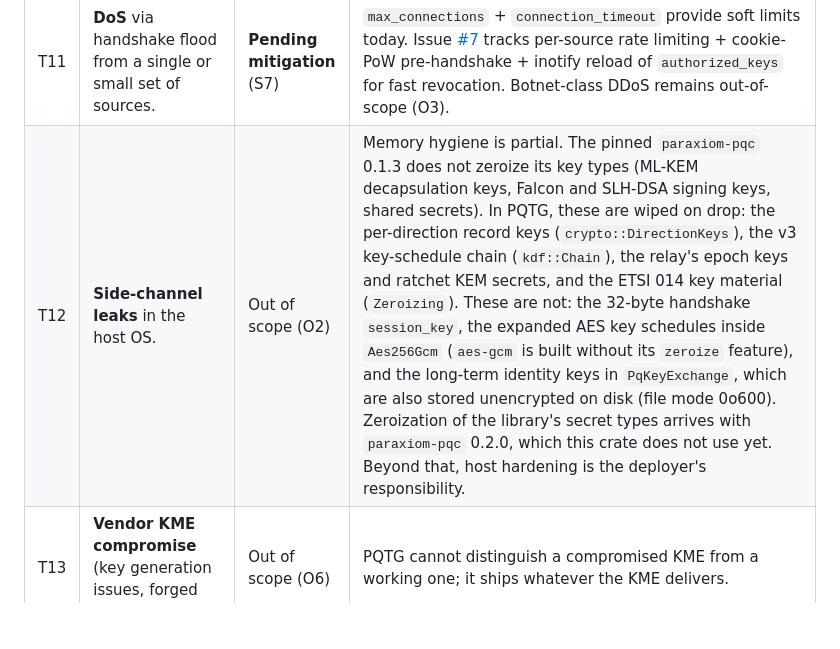
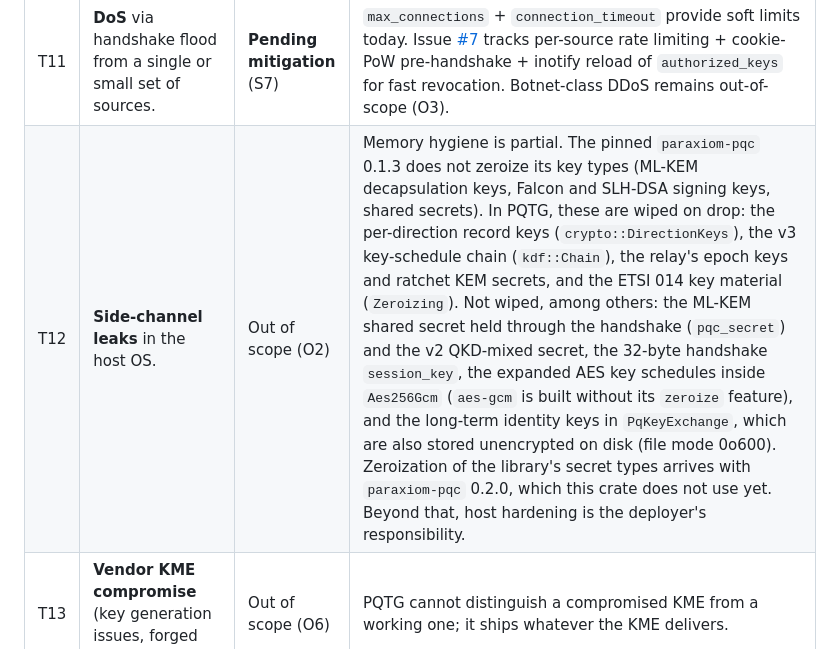
Before and after one commit to Paraxiom/pq-transport-gateway, a Markdown page: docs/THREAT-MODEL.md, the part around the change. Drawn GitHub-style; blank space fills up the shorter version.

```diff
--- a/docs/THREAT-MODEL.md
+++ b/docs/THREAT-MODEL.md
@@ -125,7 +125,7 @@ version of `paraxiom-pqc`.
 |T9 | **Audit log post-hoc tampering**.                                            | **Not mitigated** (S4) | Entries are unsigned JSON lines appended to a file, so a process that can write the file can change them without a trace. An SLH-DSA-Shake128f signing path exists (`PqKeyExchange::sign_hash_based`, exercised by `crypto.rs::tests::slh_dsa_audit_signature_roundtrip`) but the audit log does not call it. Until it does, log integrity rests on host protection (A1). |
 |T10| **Nonce reuse, replay, reordering or reflection** of session frames.          | Mitigated since wire `2.1` / `3.2` | Before wire `2.1` / `3.2` this row said Mitigated and was wrong: one AES-256-GCM key (`session_key`) served both directions and both counters started at 0, so a client's first request and the gateway's first response were sealed under the same key and nonce (nonce reuse across directions), and the receiver accepted any nonce. Now the session key is expanded into one key per direction (`crypto.rs::derive_direction_keys`, `docs/KEY-SCHEDULE.md` §5); each direction counts its own nonces from 0 (4 zero bytes ‖ 8-byte big-endian counter, never wraps, exhaustion is an error on both sides); and the receiver accepts only the next expected nonce, so strict receive sequencing also refuses replayed, reordered and reflected frames (`PqSession::decrypt`). Older clients are refused at the hello. Tested in `crypto::tests` and end to end over TCP in `tests/gateway_session.rs`. |
 |T11| **DoS** via handshake flood from a single or small set of sources.           | **Pending mitigation** (S7) | `max_connections` + `connection_timeout` provide soft limits today. Issue [#7](https://github.com/Paraxiom/pq-transport-gateway/issues/7) tracks per-source rate limiting + cookie-PoW pre-handshake + inotify reload of `authorized_keys` for fast revocation. Botnet-class DDoS remains out-of-scope (O3). |
-|T12| **Side-channel leaks** in the host OS.                                       | Out of scope (O2)| Memory hygiene is partial. The pinned `paraxiom-pqc` 0.1.3 does not zeroize its key types (ML-KEM decapsulation keys, Falcon and SLH-DSA signing keys, shared secrets). In PQTG, these are wiped on drop: the per-direction record keys (`crypto::DirectionKeys`), the v3 key-schedule chain (`kdf::Chain`), the relay's epoch keys and ratchet KEM secrets, and the ETSI 014 key material (`Zeroizing`). These are not: the 32-byte handshake `session_key`, the expanded AES key schedules inside `Aes256Gcm` (`aes-gcm` is built without its `zeroize` feature), and the long-term identity keys in `PqKeyExchange`, which are also stored unencrypted on disk (file mode 0o600). Zeroization of the library's secret types arrives with `paraxiom-pqc` 0.2.0, which this crate does not use yet. Beyond that, host hardening is the deployer's responsibility. |
+|T12| **Side-channel leaks** in the host OS.                                       | Out of scope (O2)| Memory hygiene is partial. The pinned `paraxiom-pqc` 0.1.3 does not zeroize its key types (ML-KEM decapsulation keys, Falcon and SLH-DSA signing keys, shared secrets). In PQTG, these are wiped on drop: the per-direction record keys (`crypto::DirectionKeys`), the v3 key-schedule chain (`kdf::Chain`), the relay's epoch keys and ratchet KEM secrets, and the ETSI 014 key material (`Zeroizing`). Not wiped, among others: the ML-KEM shared secret held through the handshake (`pqc_secret`) and the v2 QKD-mixed secret, the 32-byte handshake `session_key`, the expanded AES key schedules inside `Aes256Gcm` (`aes-gcm` is built without its `zeroize` feature), and the long-term identity keys in `PqKeyExchange`, which are also stored unencrypted on disk (file mode 0o600). Zeroization of the library's secret types arrives with `paraxiom-pqc` 0.2.0, which this crate does not use yet. Beyond that, host hardening is the deployer's responsibility. |
 |T13| **Vendor KME compromise** (key generation issues, forged TLS).               | Out of scope (O6)| PQTG cannot distinguish a compromised KME from a working one; it ships whatever the KME delivers.                                                                                                  |
 
 ### Status legend
```
Also changed, not shown: formal/GATEWAY-SESSION-RESULTS-2026-10-15.md (+4 -4 lines).
